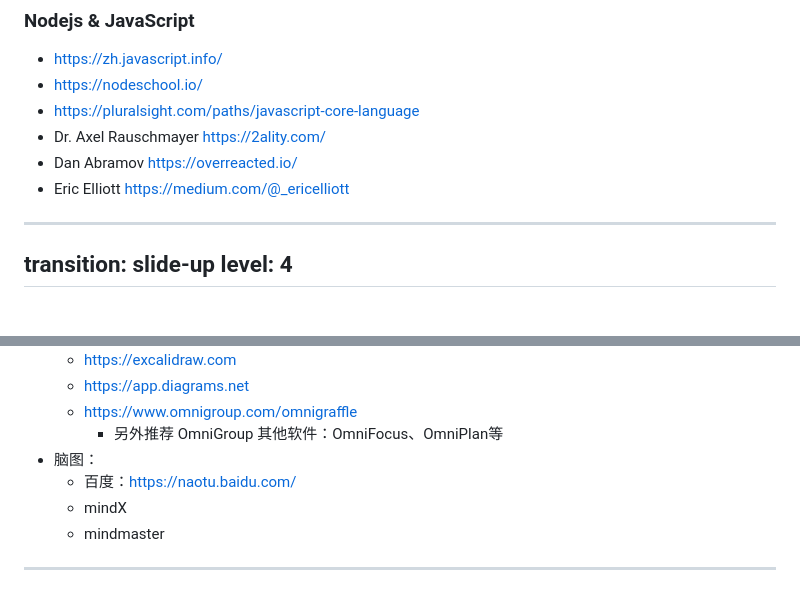
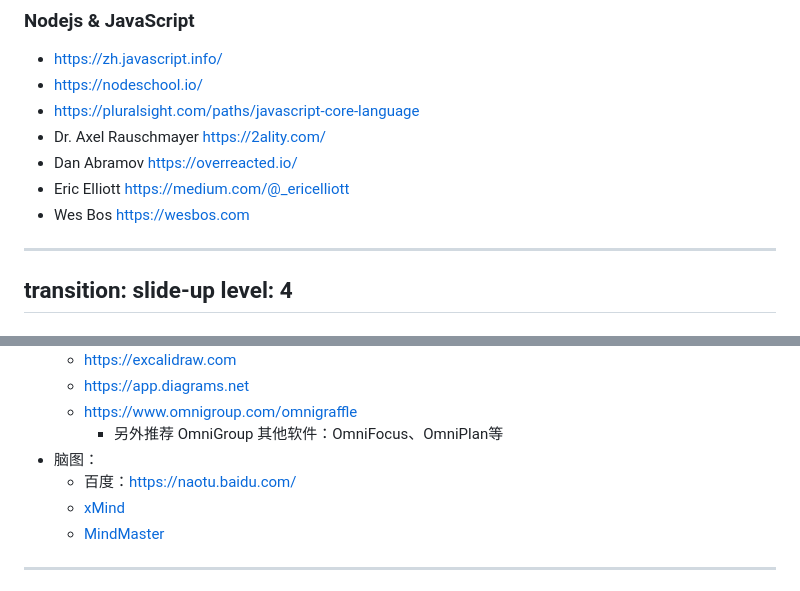
Before and after one commit to chafel/tools4developer, a Markdown page: slides.md, 2 parts joined by grey strips. Rendered like a GitHub page.

Commit message:
Update slides content

```diff
--- a/slides.md
+++ b/slides.md
@@ -473,6 +473,7 @@ image: https://source.unsplash.com/collection/94734566/1920x1080
 - Dr. Axel Rauschmayer https://2ality.com/
 - Dan Abramov https://overreacted.io/
 - Eric Elliott https://medium.com/@_ericelliott
+- Wes Bos https://wesbos.com
 
 ---
 transition: slide-up
@@ -511,8 +512,8 @@ image: https://source.unsplash.com/collection/94734566/1920x1080
     - 另外推荐 OmniGroup 其他软件：OmniFocus、OmniPlan等
 - 脑图：
   - 百度：https://naotu.baidu.com/
-  - mindX
-  - mindmaster
+  - [xMind](https://xmind.cn/)
+  - [MindMaster](https://www.mindmaster.io/)
 
 ---
 transition: slide-up
```
